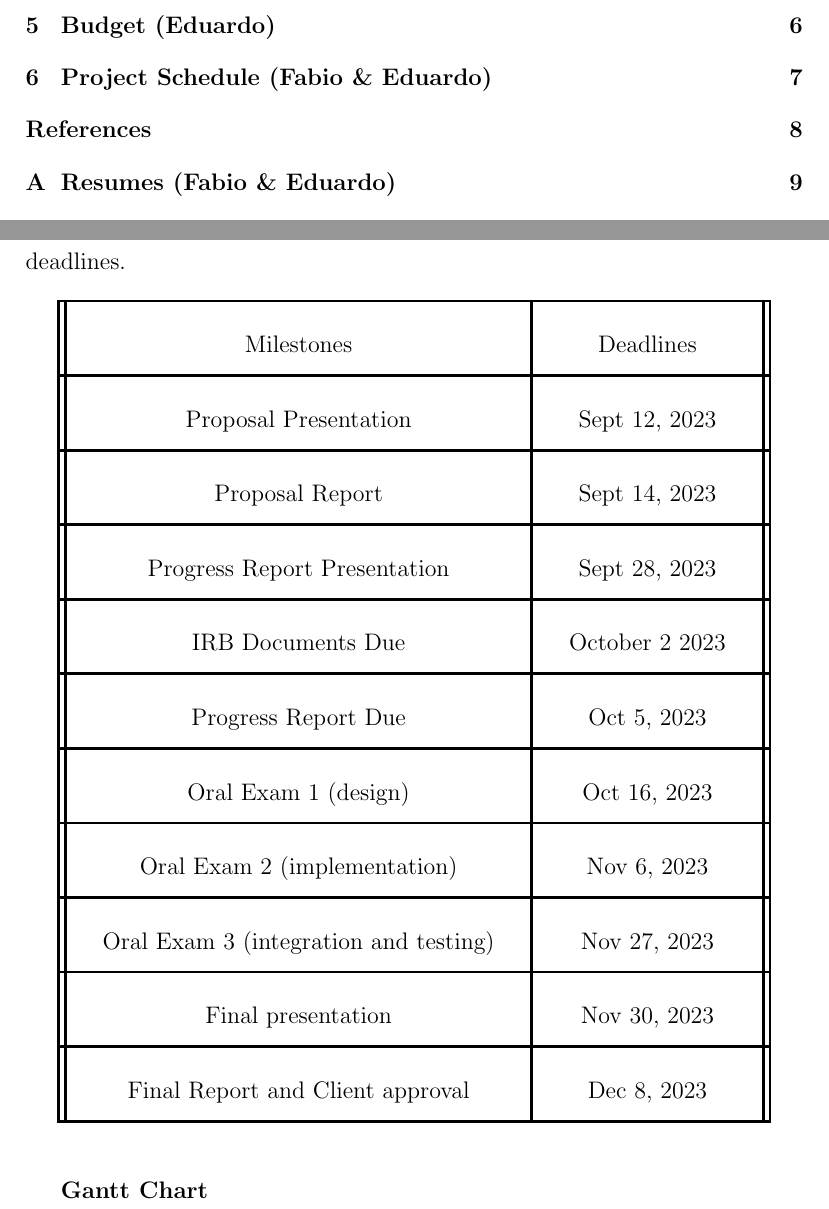
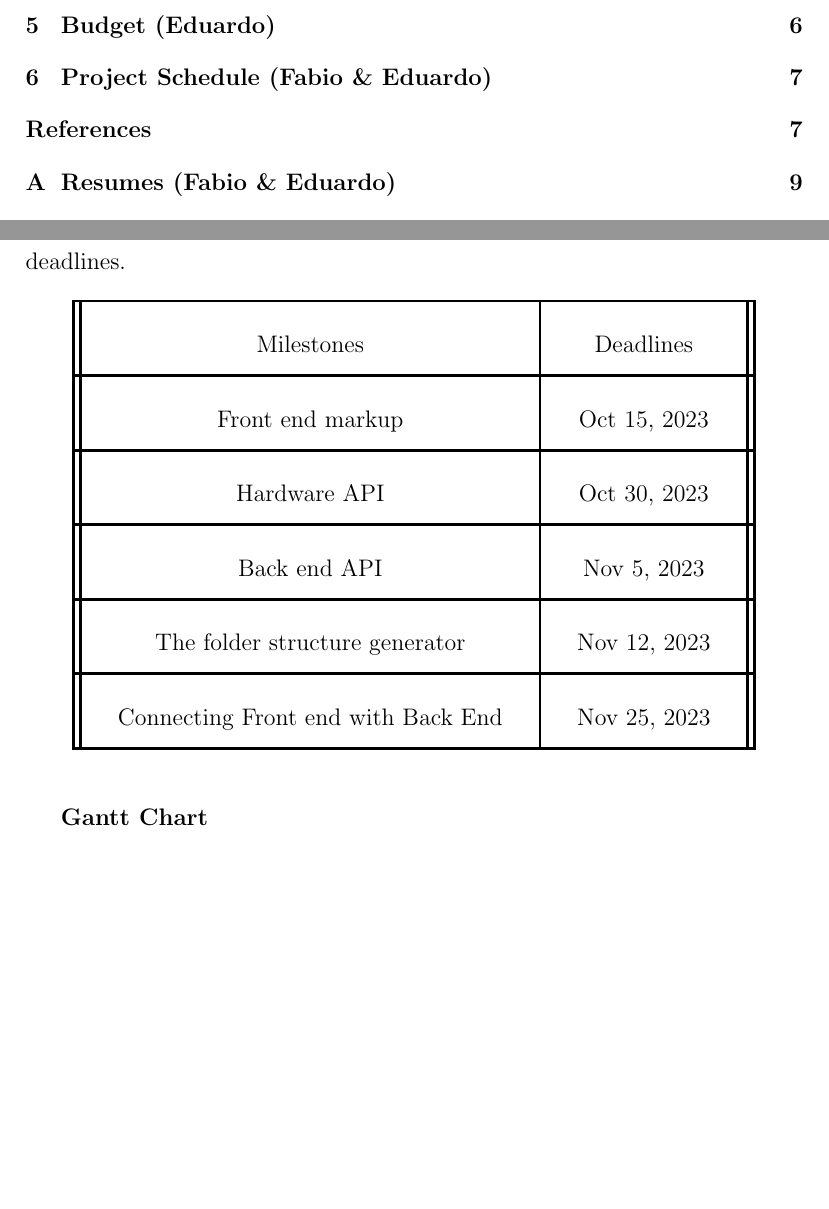
Before and after one commit to fabiomatos999/M.O.S.I.S, a LaTeX document (Proposal Report/proposal_report.tex, which reads Proposal Report/Project Schedule/Project Schedule.tex): two parts of pages 3 and 10 of 20, joined at a grey line, cut so that both start at the same text, the shorter picture padded with empty space. Compiled offline with pdfLaTeX.

Commit message:
Fix Project Schedule

```diff
--- a/Proposal Report/Project Schedule/Project Schedule.tex
+++ b/Proposal Report/Project Schedule/Project Schedule.tex
@@ -6,25 +6,15 @@
         \hline
         Milestones & Deadlines\\
         \hline
-        Proposal Presentation & Sept 12, 2023\\
+        Front end markup & Oct 15, 2023\\
         \hline
-        Proposal Report & Sept 14, 2023\\
+        Hardware API & Oct 30, 2023\\
         \hline
-        Progress Report Presentation & Sept 28, 2023\\
+        Back end API & Nov 5, 2023\\
         \hline
-        IRB Documents Due & October 2  2023\\
+        The folder structure generator & Nov 12, 2023\\
         \hline
-        Progress Report Due & Oct 5, 2023\\
-        \hline
-        Oral Exam 1 (design) & Oct 16, 2023\\
-        \hline
-        Oral Exam 2 (implementation)& Nov 6, 2023\\
-        \hline
-        Oral Exam 3 (integration and testing) & Nov 27, 2023\\
-        \hline
-        Final presentation & Nov 30, 2023\\
-        \hline
-        Final Report and Client approval & Dec 8, 2023\\
+        Connecting Front end with Back End & Nov 25, 2023\\
         \hline
     \end{tabular}
 \end{table}
```
